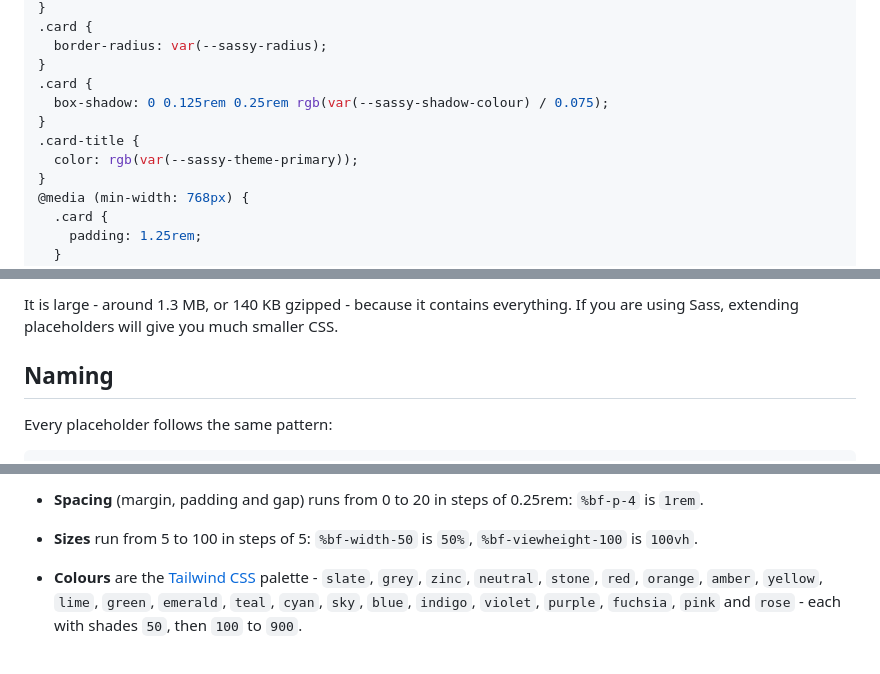
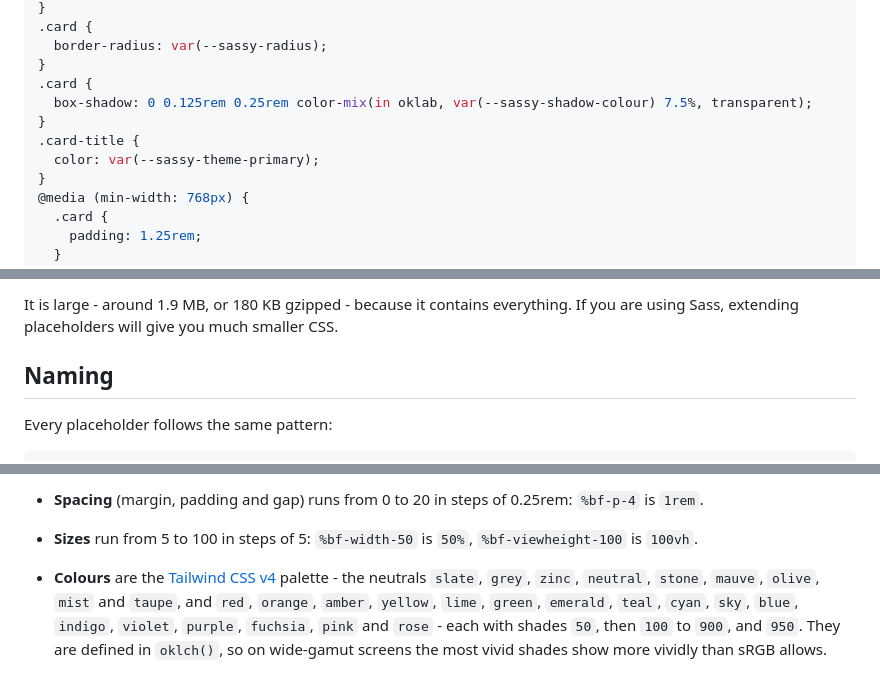
Before and after one commit to bfren/sassy, a Markdown page: README.md, 3 parts joined by grey strips. Rendered like a GitHub page.

````diff
--- a/README.md
+++ b/README.md
@@ -31,10 +31,10 @@ compiles to (alongside Normalize, Sassy's custom properties and the [wrap](#wrap
   border-radius: var(--sassy-radius);
 }
 .card {
-  box-shadow: 0 0.125rem 0.25rem rgb(var(--sassy-shadow-colour) / 0.075);
+  box-shadow: 0 0.125rem 0.25rem color-mix(in oklab, var(--sassy-shadow-colour) 7.5%, transparent);
 }
 .card-title {
-  color: rgb(var(--sassy-theme-primary));
+  color: var(--sassy-theme-primary);
 }
 @media (min-width: 768px) {
   .card {
@@ -70,6 +70,6 @@ Use a single entry stylesheet per site: each stylesheet that loads Sassy also ou
 ```
 
-It is large - around 1.3 MB, or 140 KB gzipped - because it contains everything. If you are using Sass, extending placeholders will give you much smaller CSS.
+It is large - around 1.9 MB, or 180 KB gzipped - because it contains everything. If you are using Sass, extending placeholders will give you much smaller CSS.
 
 ## Naming
 
@@ -98,5 +98,5 @@ A few conventions:
 - **Sides** are `t`, `e`, `b` and `s` (top, end, bottom, start), so `%bf-mt-3` is `margin-top` and `%bf-ps-2` is `padding-left`. `x` is both horizontal sides and `y` both vertical sides.
 - **Spacing** (margin, padding and gap) runs from 0 to 20 in steps of 0.25rem: `%bf-p-4` is `1rem`.
 - **Sizes** run from 5 to 100 in steps of 5: `%bf-width-50` is `50%`, `%bf-viewheight-100` is `100vh`.
-- **Colours** are the [Tailwind CSS](https://tailwindcss.com/docs/customizing-colors) palette - `slate`, `grey`, `zinc`, `neutral`, `stone`, `red`, `orange`, `amber`, `yellow`, `lime`, `green`, `emerald`, `teal`, `cyan`, `sky`, `blue`, `indigo`, `violet`, `purple`, `fuchsia`, `pink` and `rose` - each with shades `50`, then `100` to `900`.
+- **Colours** are the [Tailwind CSS v4](https://tailwindcss.com/docs/colors) palette - the neutrals `slate`, `grey`, `zinc`, `neutral`, `stone`, `mauve`, `olive`, `mist` and `taupe`, and `red`, `orange`, `amber`, `yellow`, `lime`, `green`, `emerald`, `teal`, `cyan`, `sky`, `blue`, `indigo`, `violet`, `purple`, `fuchsia`, `pink` and `rose` - each with shades `50`, then `100` to `900`, and `950`. They are defined in `oklch()`, so on wide-gamut screens the most vivid shades show more vividly than sRGB allows.
 
````
Also changed, not shown: other parts of README.md (+93 -7 lines).
